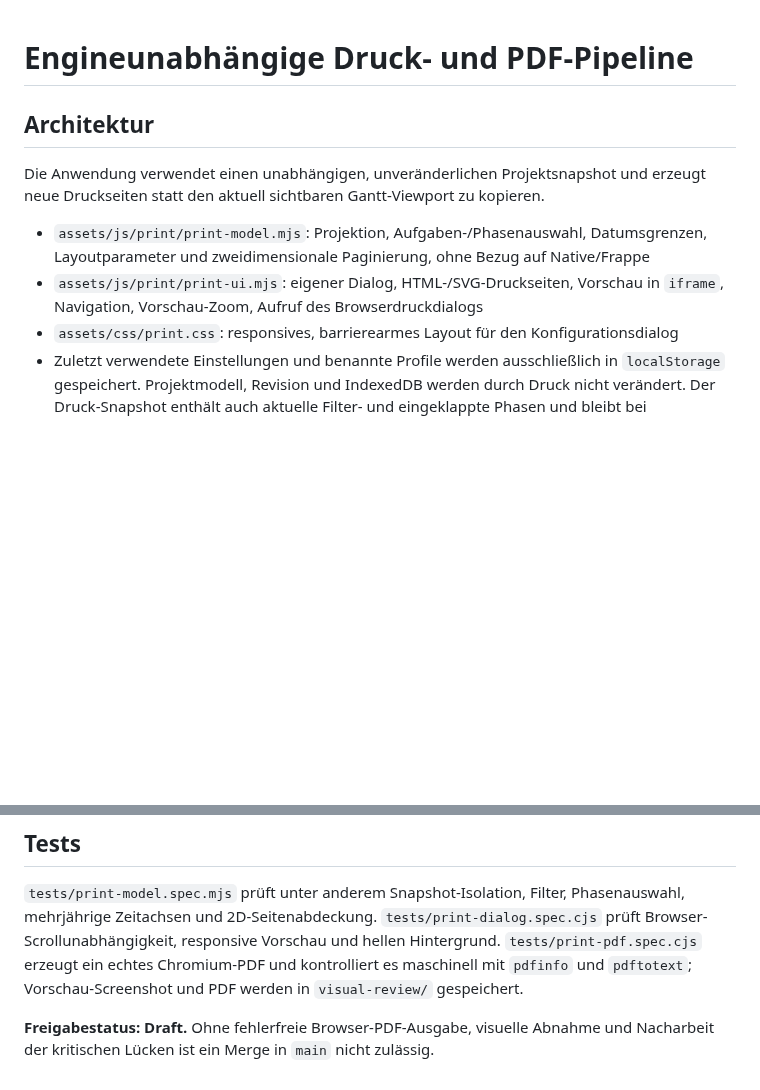
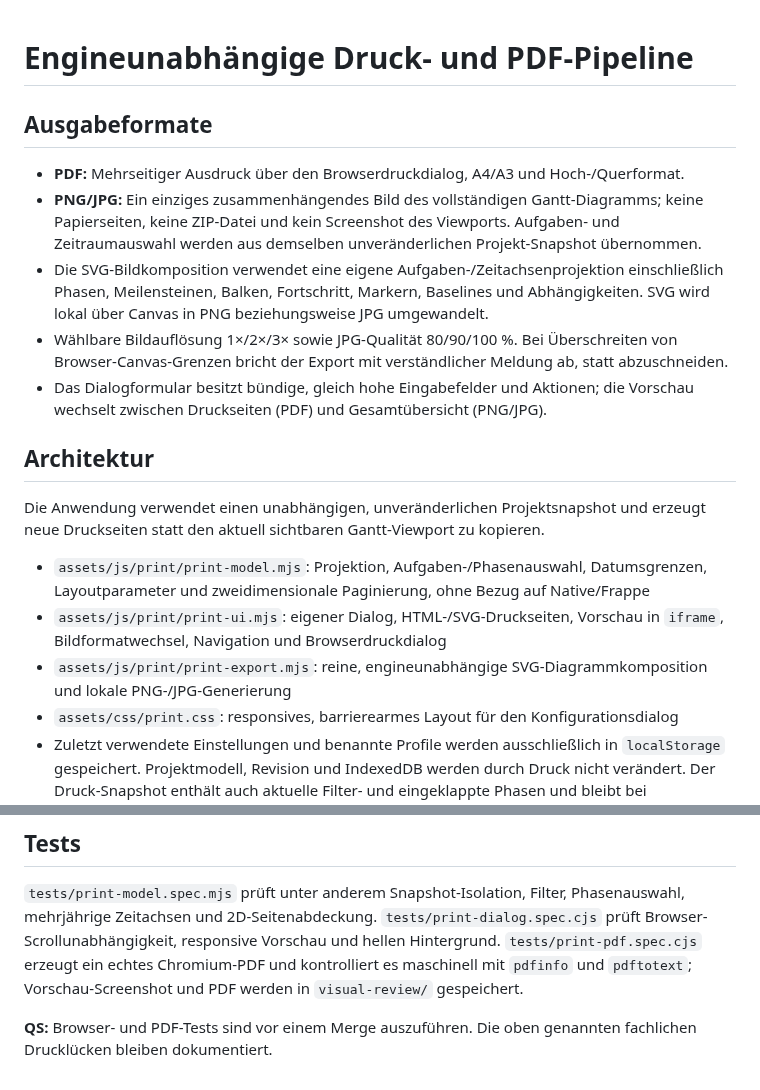
Before and after one commit to thomasasen/gantt-studio, a Markdown page: docs/PRINT_PIPELINE.md, 2 parts joined by grey strips. GitHub-like rendering; blank space fills up the shorter version.

Commit message:
docs(print): distinguish full-chart PNG/JPG export from multipage PDF output

```diff
--- a/docs/PRINT_PIPELINE.md
+++ b/docs/PRINT_PIPELINE.md
@@ -1,11 +1,20 @@
 # Engineunabhängige Druck- und PDF-Pipeline
+
+## Ausgabeformate
+
+- **PDF:** Mehrseitiger Ausdruck über den Browserdruckdialog, A4/A3 und Hoch-/Querformat.
+- **PNG/JPG:** Ein einziges zusammenhängendes Bild des vollständigen Gantt-Diagramms; keine Papierseiten, keine ZIP-Datei und kein Screenshot des Viewports. Aufgaben- und Zeitraumauswahl werden aus demselben unveränderlichen Projekt-Snapshot übernommen.
+- Die SVG-Bildkomposition verwendet eine eigene Aufgaben-/Zeitachsenprojektion einschließlich Phasen, Meilensteinen, Balken, Fortschritt, Markern, Baselines und Abhängigkeiten. SVG wird lokal über Canvas in PNG beziehungsweise JPG umgewandelt.
+- Wählbare Bildauflösung 1×/2×/3× sowie JPG-Qualität 80/90/100 %. Bei Überschreiten von Browser-Canvas-Grenzen bricht der Export mit verständlicher Meldung ab, statt abzuschneiden.
+- Das Dialogformular besitzt bündige, gleich hohe Eingabefelder und Aktionen; die Vorschau wechselt zwischen Druckseiten (PDF) und Gesamtübersicht (PNG/JPG).
 
 ## Architektur
 
 Die Anwendung verwendet einen unabhängigen, unveränderlichen Projektsnapshot und erzeugt neue Druckseiten statt den aktuell sichtbaren Gantt-Viewport zu kopieren.
 
 - `assets/js/print/print-model.mjs`: Projektion, Aufgaben-/Phasenauswahl, Datumsgrenzen, Layoutparameter und zweidimensionale Paginierung, ohne Bezug auf Native/Frappe
-- `assets/js/print/print-ui.mjs`: eigener Dialog, HTML-/SVG-Druckseiten, Vorschau in `iframe`, Navigation, Vorschau-Zoom, Aufruf des Browserdruckdialogs
+- `assets/js/print/print-ui.mjs`: eigener Dialog, HTML-/SVG-Druckseiten, Vorschau in `iframe`, Bildformatwechsel, Navigation und Browserdruckdialog
+- `assets/js/print/print-export.mjs`: reine, engineunabhängige SVG-Diagrammkomposition und lokale PNG-/JPG-Generierung
 - `assets/css/print.css`: responsives, barrierearmes Layout für den Konfigurationsdialog
 - Zuletzt verwendete Einstellungen und benannte Profile werden ausschließlich in `localStorage` gespeichert. Projektmodell, Revision und IndexedDB werden durch Druck nicht verändert. Der Druck-Snapshot enthält auch aktuelle Filter- und eingeklappte Phasen und bleibt bei Projektwechsel stabil.
 
@@ -32,4 +41,4 @@ Die Anwendung verwendet einen unabhängigen, unveränderlichen Projektsnapshot u
 
 `tests/print-model.spec.mjs` prüft unter anderem Snapshot-Isolation, Filter, Phasenauswahl, mehrjährige Zeitachsen und 2D-Seitenabdeckung. `tests/print-dialog.spec.cjs` prüft Browser-Scrollunabhängigkeit, responsive Vorschau und hellen Hintergrund. `tests/print-pdf.spec.cjs` erzeugt ein echtes Chromium-PDF und kontrolliert es maschinell mit `pdfinfo` und `pdftotext`; Vorschau-Screenshot und PDF werden in `visual-review/` gespeichert.
 
-**Freigabestatus: Draft.** Ohne fehlerfreie Browser-PDF-Ausgabe, visuelle Abnahme und Nacharbeit der kritischen Lücken ist ein Merge in `main` nicht zulässig.
+**QS:** Browser- und PDF-Tests sind vor einem Merge auszuführen. Die oben genannten fachlichen Drucklücken bleiben dokumentiert.
```
